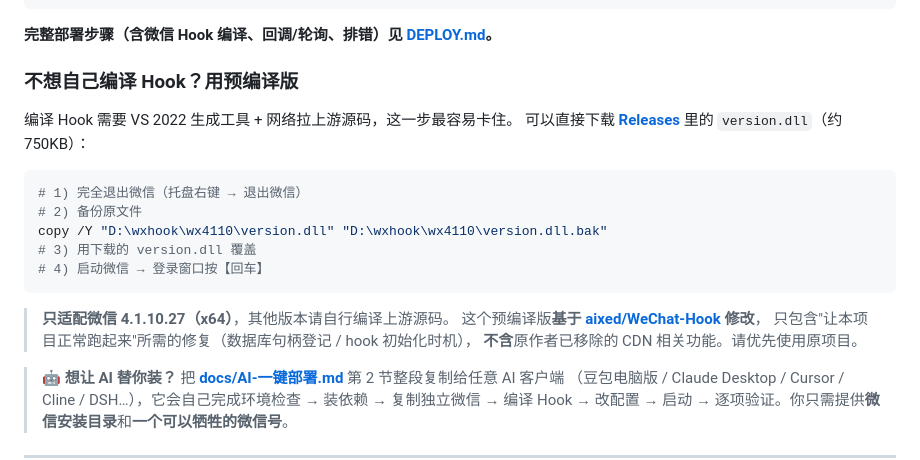
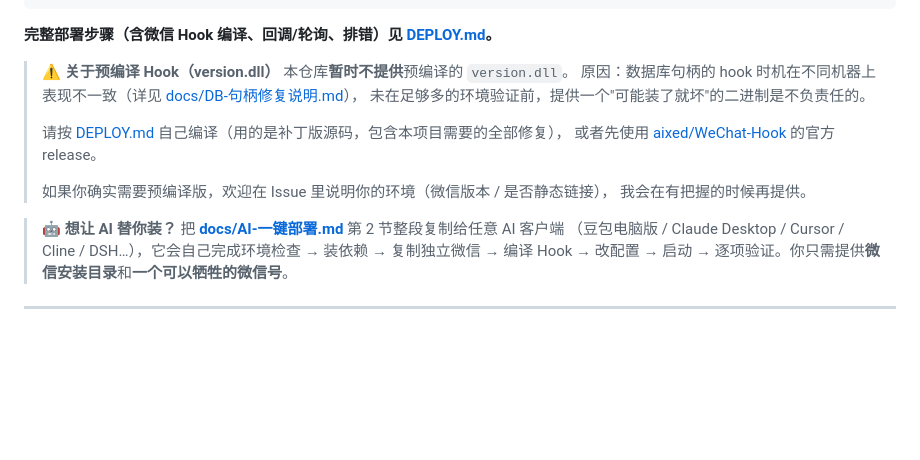
Before and after one commit to mengyunqwq/wechat-bot, a Markdown page: README.md, the part around the change. GitHub-like rendering; blank space fills up the shorter version.

Commit message:
docs: 撤下预编译 Hook 的下载指引（未在足够环境验证）
数据库句柄 hook 的时机在不同机器上表现不一致（有的机器 db_filename 可取、有的取不到），在验证充分前不提供可能「装了就坏」的二进制。请自行编译（DEPLOY.md）或先用 aixed/WeChat-Hook 官方 release。

````diff
--- a/README.md
+++ b/README.md
@@ -101,23 +101,17 @@ npm start
 
 **完整部署步骤（含微信 Hook 编译、回调/轮询、排错）见 [DEPLOY.md](DEPLOY.md)。**
 
-### 不想自己编译 Hook？用预编译版
-
-编译 Hook 需要 VS 2022 生成工具 + 网络拉上游源码，这一步最容易卡住。
-可以直接下载 **[Releases](../../releases)** 里的 `version.dll`（约 750KB）：
-
-```powershell
-# 1) 完全退出微信（托盘右键 → 退出微信）
-# 2) 备份原文件
-copy /Y "D:\wxhook\wx4110\version.dll" "D:\wxhook\wx4110\version.dll.bak"
-# 3) 用下载的 version.dll 覆盖
-# 4) 启动微信 → 登录窗口按【回车】
-```
-
-> **只适配微信 4.1.10.27（x64）**，其他版本请自行编译上游源码。
-> 这个预编译版**基于 [aixed/WeChat-Hook](https://github.com/aixed/WeChat-Hook) 修改**，
-> 只包含"让本项目正常跑起来"所需的修复（数据库句柄登记 / hook 初始化时机），
-> **不含**原作者已移除的 CDN 相关功能。请优先使用原项目。
+> ⚠️ **关于预编译 Hook（version.dll）**
+> 本仓库**暂时不提供**预编译的 `version.dll`。
+> 原因：数据库句柄的 hook 时机在不同机器上表现不一致（详见
+> [docs/DB-句柄修复说明.md](docs/DB-句柄修复说明.md)），
+> 未在足够多的环境验证前，提供一个"可能装了就坏"的二进制是不负责任的。
+>
+> 请按 [DEPLOY.md](DEPLOY.md) 自己编译（用的是补丁版源码，包含本项目需要的全部修复），
+> 或者先使用 [aixed/WeChat-Hook](https://github.com/aixed/WeChat-Hook) 的官方 release。
+>
+> 如果你确实需要预编译版，欢迎在 Issue 里说明你的环境（微信版本 / 是否静态链接），
+> 我会在有把握的时候再提供。
 
 > 🤖 **想让 AI 替你装？** 把 **[docs/AI-一键部署.md](docs/AI-一键部署.md)** 第 2 节整段复制给任意 AI 客户端
 > （豆包电脑版 / Claude Desktop / Cursor / Cline / DSH…），它会自己完成环境检查 → 装依赖 → 复制独立微信 →
````
